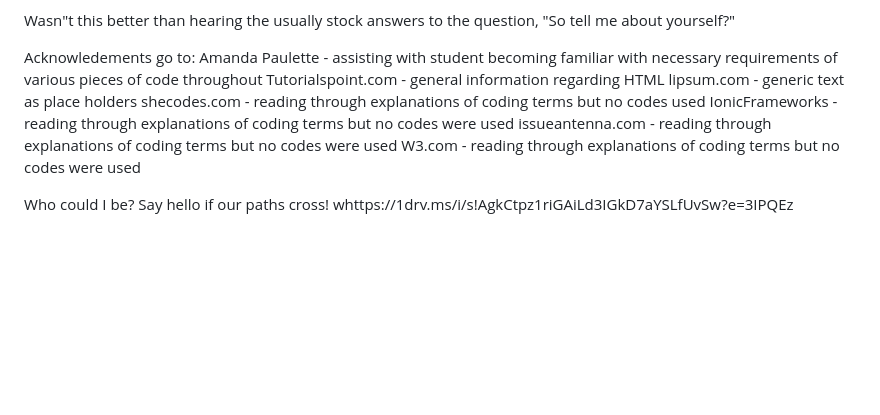
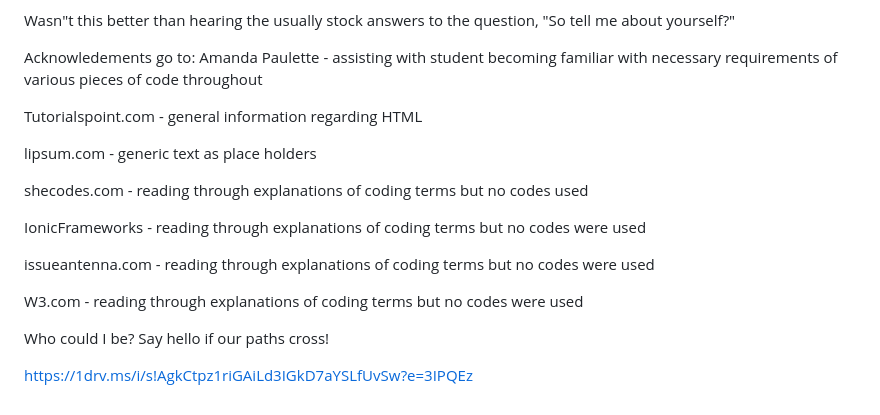
Before and after one commit to Hibble32985/HBIL1986, a Markdown page: README.md, the part around one of its changes. Rendered like a GitHub page; blank space fills up the shorter version.

Commit message:
edited lack of proper spacing update README.md
Initial entries did not reflect spacing between lines in lists, opening paragraph, various sentence structure and wording were edited.

```diff
--- a/README.md
+++ b/README.md
@@ -180,12 +183,20 @@ Wasn"t this better than hearing the usually stock answers to the question, "So t
 
 Acknowledements go to:
 Amanda Paulette - assisting with student becoming familiar with necessary requirements of various pieces of code throughout
+
 Tutorialspoint.com - general information regarding HTML
+
 lipsum.com - generic text as place holders
+
 shecodes.com - reading through explanations of coding terms but no codes used
+
 IonicFrameworks - reading through explanations of coding terms but no codes were used
+
 issueantenna.com - reading through explanations of coding terms but no codes were used
+
 W3.com - reading through explanations of coding terms but no codes were used
 
 Who could I be? Say hello if our paths cross!
-whttps://1drv.ms/i/s!AgkCtpz1riGAiLd3IGkD7aYSLfUvSw?e=3IPQEz
+
+
+https://1drv.ms/i/s!AgkCtpz1riGAiLd3IGkD7aYSLfUvSw?e=3IPQEz
```
Also changed, not shown: other parts of README.md (+4 -1 lines).
